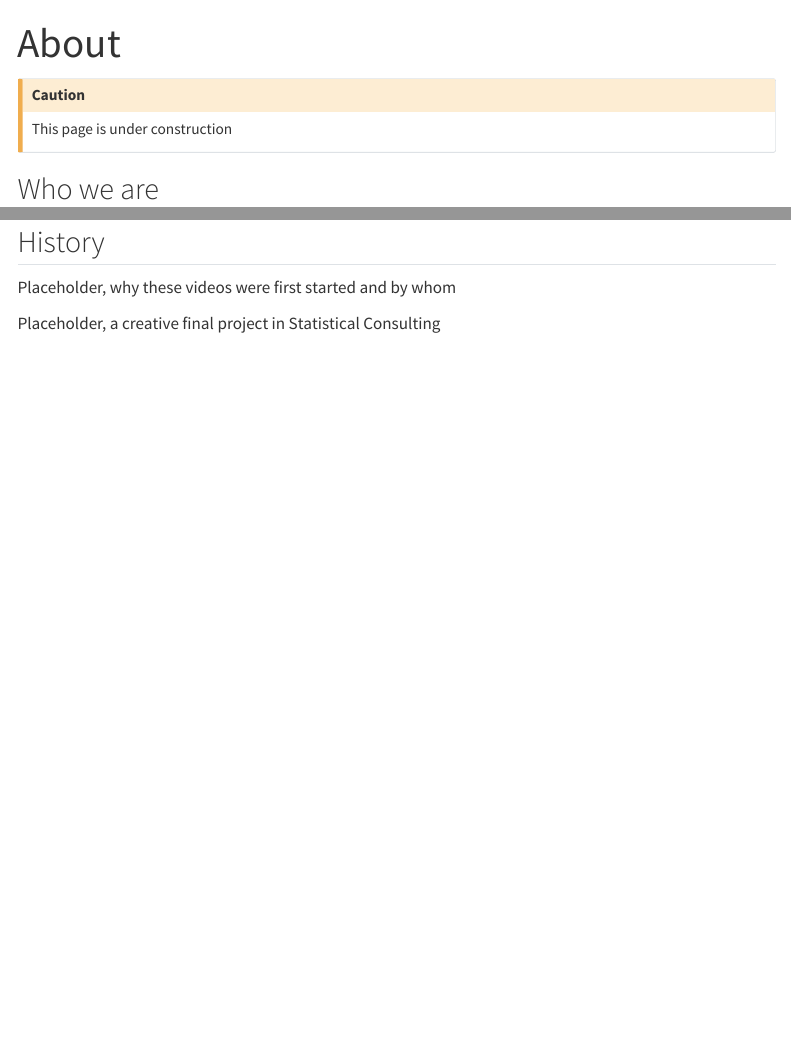
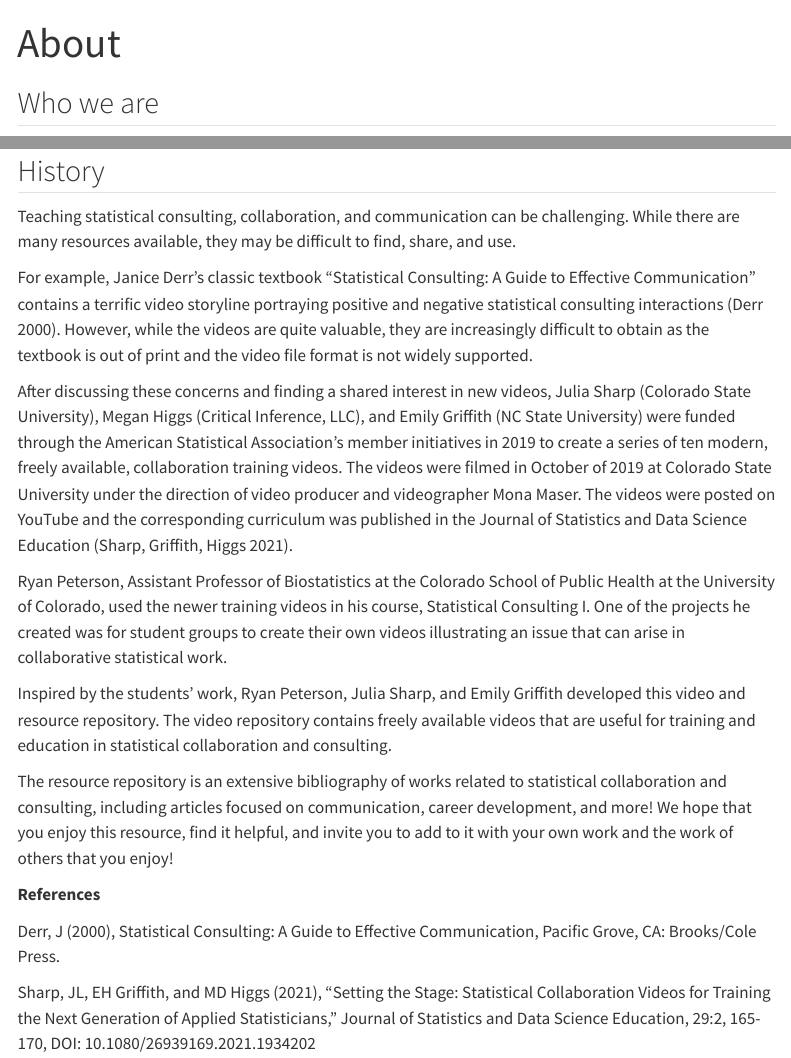
Before and after one commit to petersonR/statCTR, a Quarto document (about.qmd): the page in a window 1100 px wide, from its top, and a second part further down, joined at a grey line. Rendered offline with R 4.5, knitr and Pandoc in place of Quarto, with nearby package versions; menus at the side of the page are left out.

Commit message:
Update about, add SOW paper

```diff
--- a/about.qmd
+++ b/about.qmd
@@ -1,11 +1,6 @@
 ---
 title: "About"
 ---
-
-:::{.callout-caution}
-## Caution
-This page is under construction
-:::
 
 ## Who we are
 
@@ -15,6 +10,21 @@ This page is under construction
 
 ## History
 
-Placeholder, why these videos were first started and by whom
+Teaching statistical consulting, collaboration, and communication can be challenging. While there are many resources available, they may be difficult to find, share, and use.
 
-Placeholder, a creative final project in Statistical Consulting
+For example, Janice Derr’s classic textbook “Statistical Consulting: A Guide to Effective Communication” contains a terrific video storyline portraying positive and negative statistical consulting interactions (Derr 2000). However, while the videos are quite valuable, they are increasingly difficult to obtain as the textbook is out of print and the video file format is not widely supported.
+
+After discussing these concerns and finding a shared interest in new videos, Julia Sharp (Colorado State University), Megan Higgs (Critical Inference, LLC), and Emily Griffith (NC State University) were funded through the American Statistical Association’s member initiatives in 2019 to create a series of ten modern, freely available, collaboration training videos. The videos were filmed in October of 2019 at Colorado State University under the direction of video producer and videographer Mona Maser. The videos were posted on YouTube and the corresponding curriculum was published in the Journal of Statistics and Data Science Education (Sharp, Griffith, Higgs 2021).
+
+Ryan Peterson, Assistant Professor of Biostatistics at the Colorado School of Public Health at the University of Colorado, used the newer training videos in his course, Statistical Consulting I. One of the projects he created was for student groups to create their own videos illustrating an issue that can arise in collaborative statistical work.
+
+Inspired by the students’ work, Ryan Peterson, Julia Sharp, and Emily Griffith developed this video and resource repository. The video repository contains freely available videos that are useful for training and education in statistical collaboration and consulting.
+
+The resource repository is an extensive bibliography of works related to statistical collaboration and consulting, including articles focused on communication, career development, and more!
+We hope that you enjoy this resource, find it helpful, and invite you to add to it with your own work and the work of others that you enjoy!
+
+**References**
+
+Derr, J (2000), Statistical Consulting: A Guide to Effective Communication, Pacific Grove, CA: Brooks/Cole Press.
+
+Sharp, JL, EH Griffith, and MD Higgs (2021), “Setting the Stage: Statistical Collaboration Videos for Training the Next Generation of Applied Statisticians,” Journal of Statistics and Data Science Education, 29:2, 165-170, DOI: 10.1080/26939169.2021.1934202
```
Also changed, not shown: resources.qmd (+1 -1 lines), 1 other file.
